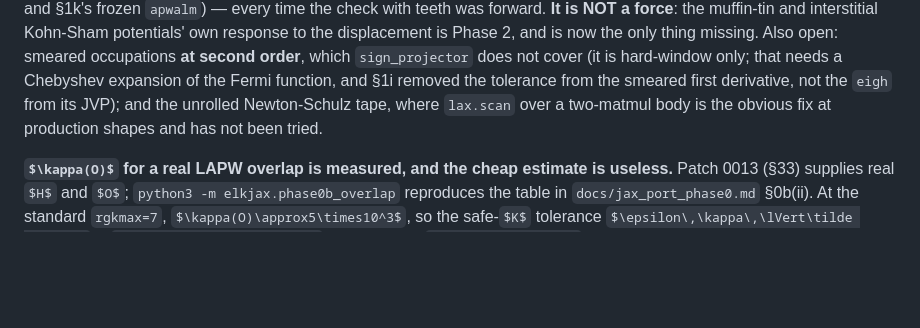
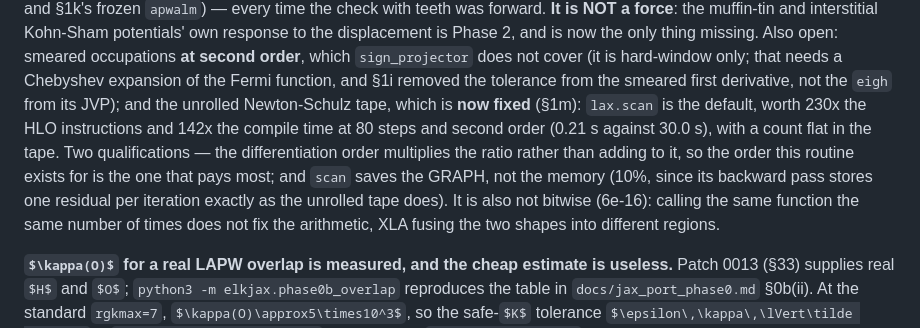
Before and after one commit to joselado/elkpy, a Markdown page: CLAUDE.md, the part around the change. GitHub-like rendering; some formulas as TeX source; blank space fills up the shorter version.

```diff
--- a/CLAUDE.md
+++ b/CLAUDE.md
@@ -1580,8 +1580,14 @@ Kohn-Sham potentials' own response to the displacement is Phase 2, and is now th
 thing missing. Also open: smeared occupations **at second order**, which `sign_projector` does not cover
 (it is hard-window only; that needs a Chebyshev expansion of the Fermi function, and §1i
 removed the tolerance from the smeared first derivative, not the `eigh` from its JVP); and
-the unrolled Newton-Schulz tape, where `lax.scan` over a two-matmul body is the obvious fix
-at production shapes and has not been tried.
+the unrolled Newton-Schulz tape, which is **now fixed** (§1m): `lax.scan` is the default,
+worth 230x the HLO instructions and 142x the compile time at 80 steps and second order
+(0.21 s against 30.0 s), with a count flat in the tape. Two qualifications — the
+differentiation order multiplies the ratio rather than adding to it, so the order this
+routine exists for is the one that pays most; and `scan` saves the GRAPH, not the memory
+(10%, since its backward pass stores one residual per iteration exactly as the unrolled
+tape does). It is also not bitwise (6e-16): calling the same function the same number of
+times does not fix the arithmetic, XLA fusing the two shapes into different regions.
 
 **$\kappa(O)$ for a real LAPW overlap is measured, and the cheap estimate is
 useless.** Patch 0013 (§33) supplies real $H$ and $O$; `python3 -m elkjax.phase0b_overlap`
```
Also changed, not shown: docs/continue_here.md (+10 -10 lines), docs/jax_port_phase1.md (+3 -3 lines).
